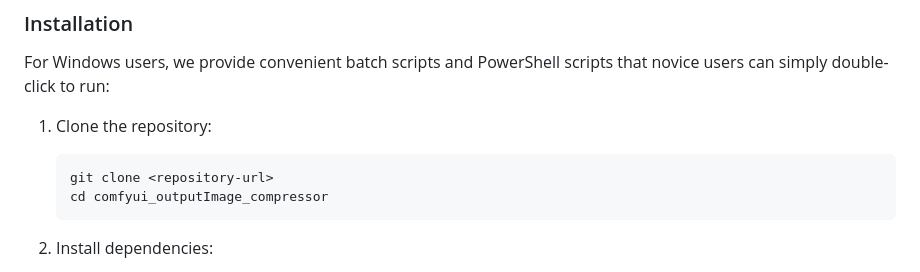
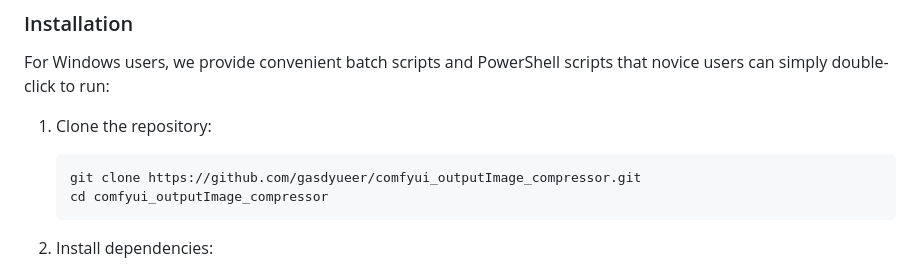
Before and after one commit to gasdyueer/comfyui_outputImage_compressor, a Markdown page: README_en.md, the part around the change. Rendered like a GitHub page.

````diff
--- a/README_en.md
+++ b/README_en.md
@@ -36,7 +36,7 @@ For Windows users, we provide convenient batch scripts and PowerShell scripts th
 
 1. Clone the repository:
    ```bash
-   git clone <repository-url>
+   git clone https://github.com/gasdyueer/comfyui_outputImage_compressor.git
    cd comfyui_outputImage_compressor
    ```
 
````
Also changed, not shown: README.md (+1 -1 lines).
